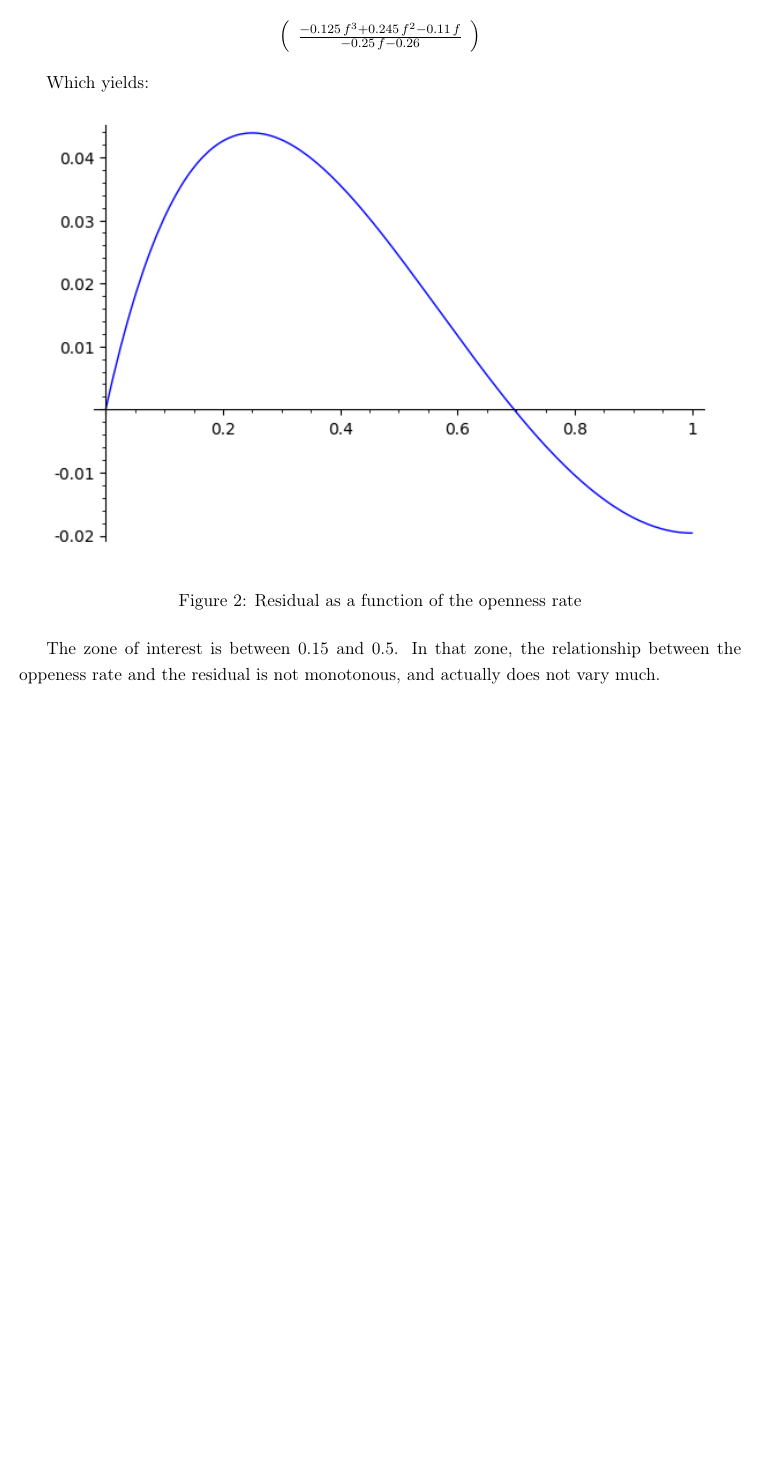
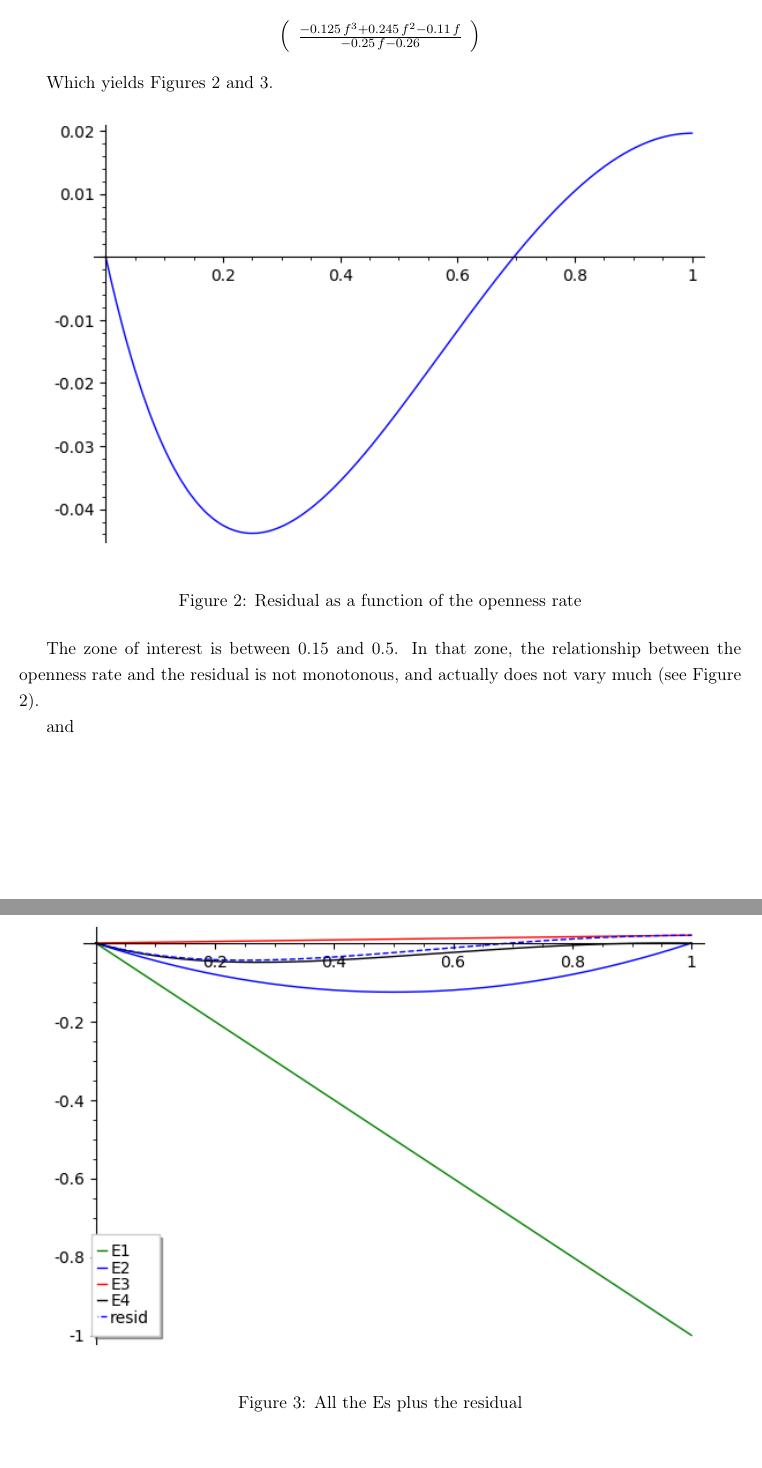
Before and after one commit to gdaudin/OFCE_CommerceVA, a LaTeX document (Rédaction/Answers to HE.tex): part of page 5 of 5 before the commit and two parts of pages 5 and 6 of 6 after it, the two joined at a grey line, cut so that both start at the same text, the shorter picture padded with empty space. Compiled offline with pdfLaTeX.

Commit message:
Réponse HE envoyée Yannick

```diff
--- a/Rédaction/Answers to HE.tex
+++ b/Rédaction/Answers to HE.tex
@@ -249,15 +244,25 @@ Back to sage...
 \end{array}\right)
 \end{gather*}
 
-Which yields:
-\begin{figure}[htbp]
+Which yields Figures \ref{fig:resid} and \ref{fig:tous_les_E}.
+\begin{figure}[!h]
 \begin{center}
 \includegraphics{etude_residu.png}
 \caption{Residual as a function of the openness rate}
-\label{default}
+\label{fig:resid}
 \end{center}
 \end{figure}
 
-The zone of interest is between 0.15 and 0.5. In that zone, the relationship between the oppeness rate and the residual is not monotonous, and actually does not vary much.
+The zone of interest is between 0.15 and 0.5. In that zone, the relationship between the openness rate and the residual is not monotonous, and actually does not vary much (see Figure \ref{fig:resid}).
+
+and
+\begin{figure}[!h]
+\begin{center}
+\includegraphics{etude_tous_les_E.png}
+\caption{All the Es plus the residual}
+\label{fig:tous_les_E}
+\end{center}
+\end{figure}
+
 
 \end{document}
```
Also changed, not shown: Rédaction/Answers to HE.pdf, Rédaction/etude_residu.png, Rédaction/etude_tous_les_E.png (added), Rédaction/Answers to HE.tex (27 more changed lines), 1 other file.
